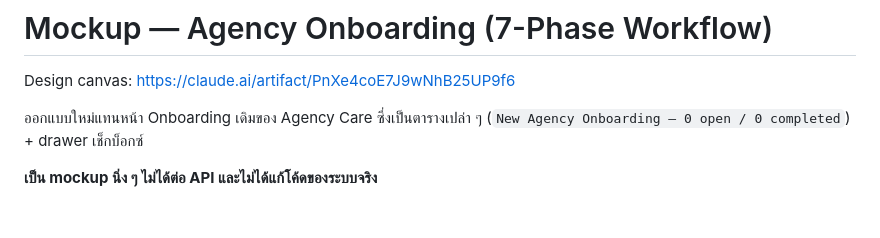
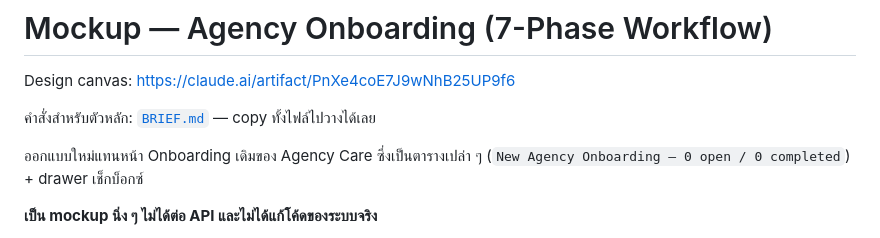
Before and after one commit to chaithanin/agency-care2, a Markdown page: design/agency-onboarding/README.md, the part around the change. Rendered like a GitHub page; blank space fills up the shorter version.

```diff
--- a/design/agency-onboarding/README.md
+++ b/design/agency-onboarding/README.md
@@ -1,6 +1,8 @@
 # Mockup — Agency Onboarding (7-Phase Workflow)
 
 Design canvas: https://claude.ai/artifact/PnXe4coE7J9wNhB25UP9f6
+
+คำสั่งสำหรับตัวหลัก: [`BRIEF.md`](./BRIEF.md) — copy ทั้งไฟล์ไปวางได้เลย
 
 ออกแบบใหม่แทนหน้า Onboarding เดิมของ Agency Care ซึ่งเป็นตารางเปล่า ๆ
 (`New Agency Onboarding — 0 open / 0 completed`) + drawer เช็กบ็อกซ์
```
Also changed, not shown: design/agency-onboarding/BRIEF.md (added, +191 -0 lines).
